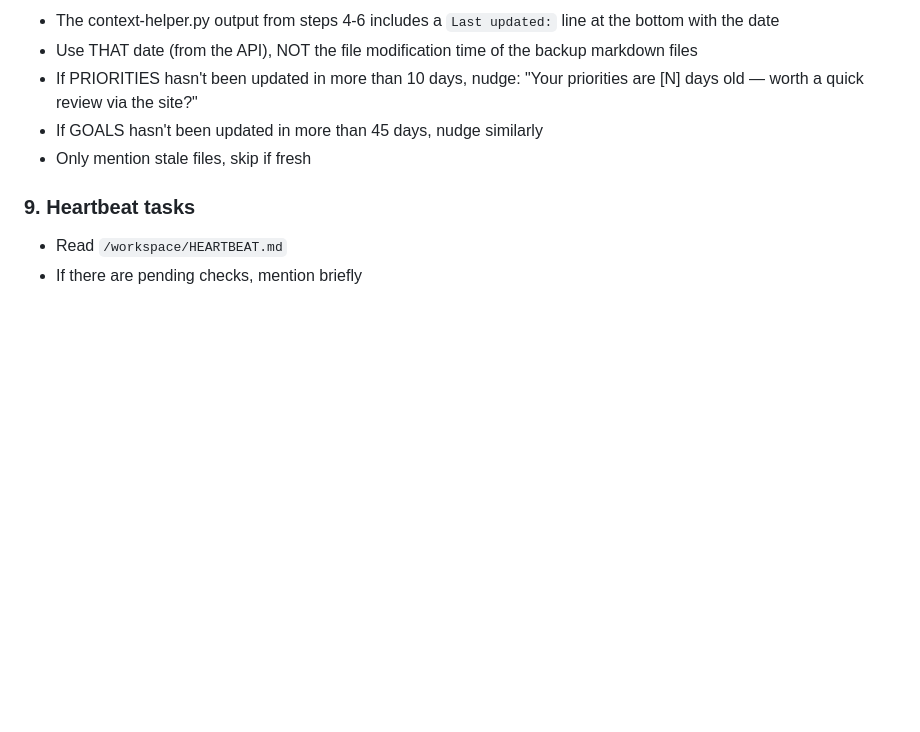
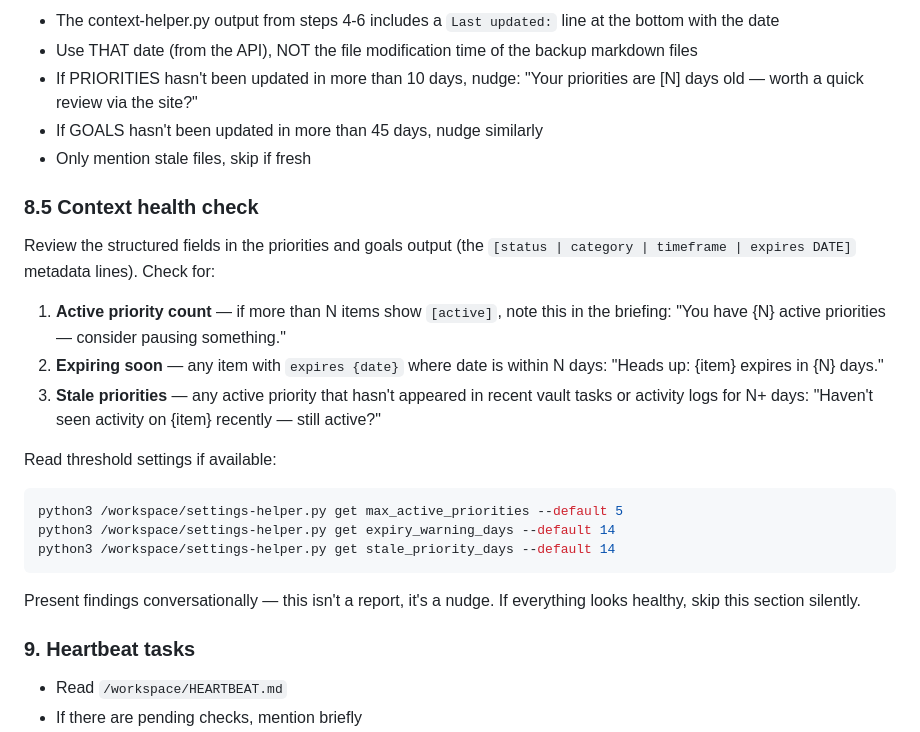
Before and after one commit to marvinbarretto/openclaw, a Markdown page: skills/daily-briefing/SKILL.md, the part around the change. Rendered like a GitHub page; blank space fills up the shorter version.

Commit message:
feat: add context health check section to daily-briefing skill
New section 8.5 checks structured context metadata for: too many
active priorities, expiring items, and stale priorities with no
recent activity. Thresholds read from settings API with sensible
defaults.

Co-Authored-By: Claude Opus 4.6 <noreply@anthropic.com>

````diff
--- a/skills/daily-briefing/SKILL.md
+++ b/skills/daily-briefing/SKILL.md
@@ -133,6 +133,23 @@ cat /workspace/tasks-triage-pending.json 2>/dev/null || echo '{"needs_triage": 0
 - If GOALS hasn't been updated in more than 45 days, nudge similarly
 - Only mention stale files, skip if fresh
 
+### 8.5 Context health check
+
+Review the structured fields in the priorities and goals output (the `[status | category | timeframe | expires DATE]` metadata lines). Check for:
+
+1. **Active priority count** — if more than N items show `[active]`, note this in the briefing: "You have {N} active priorities — consider pausing something."
+2. **Expiring soon** — any item with `expires {date}` where date is within N days: "Heads up: {item} expires in {N} days."
+3. **Stale priorities** — any active priority that hasn't appeared in recent vault tasks or activity logs for N+ days: "Haven't seen activity on {item} recently — still active?"
+
+Read threshold settings if available:
+```bash
+python3 /workspace/settings-helper.py get max_active_priorities --default 5
+python3 /workspace/settings-helper.py get expiry_warning_days --default 14
+python3 /workspace/settings-helper.py get stale_priority_days --default 14
+```
+
+Present findings conversationally — this isn't a report, it's a nudge. If everything looks healthy, skip this section silently.
+
 ### 9. Heartbeat tasks
 - Read `/workspace/HEARTBEAT.md`
 - If there are pending checks, mention briefly
````
